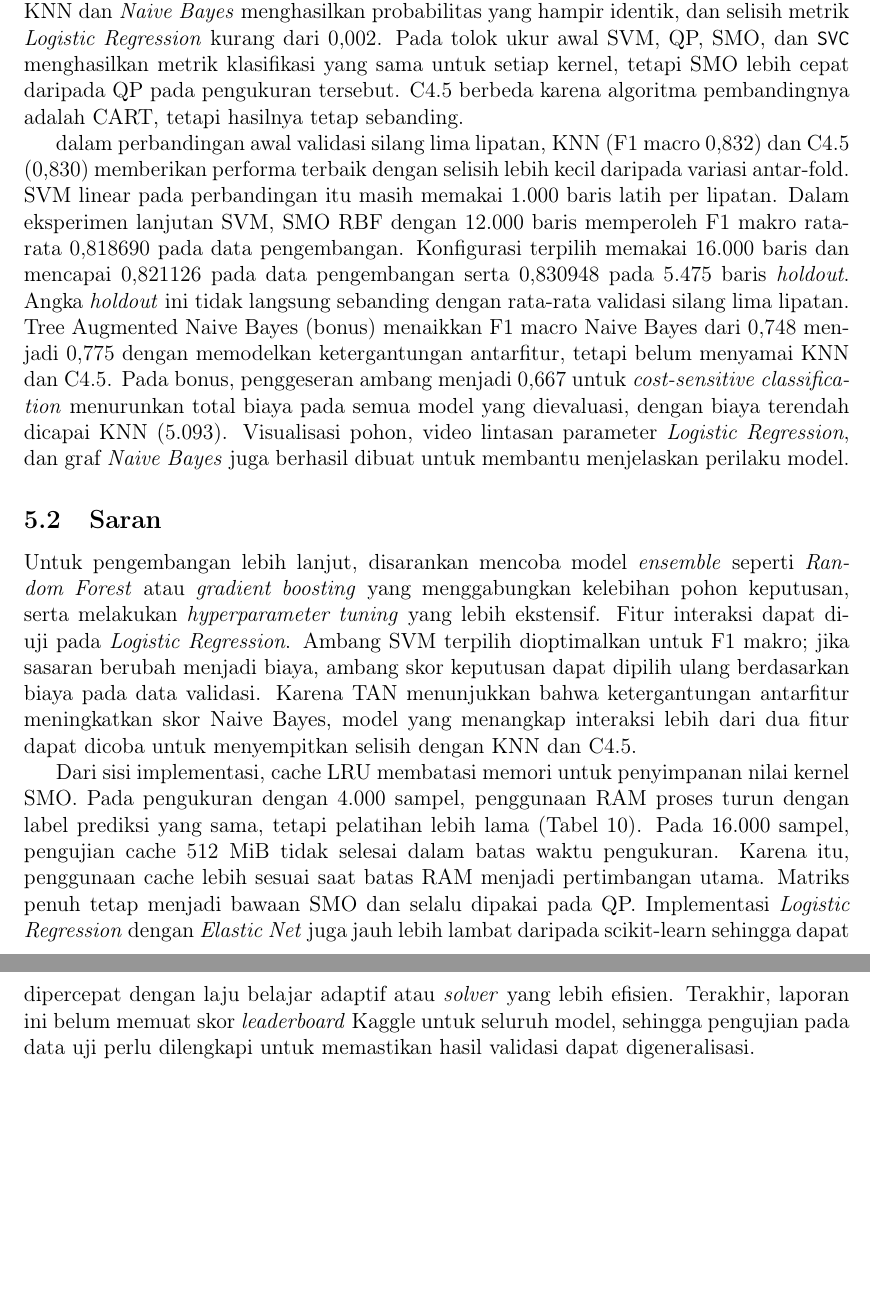
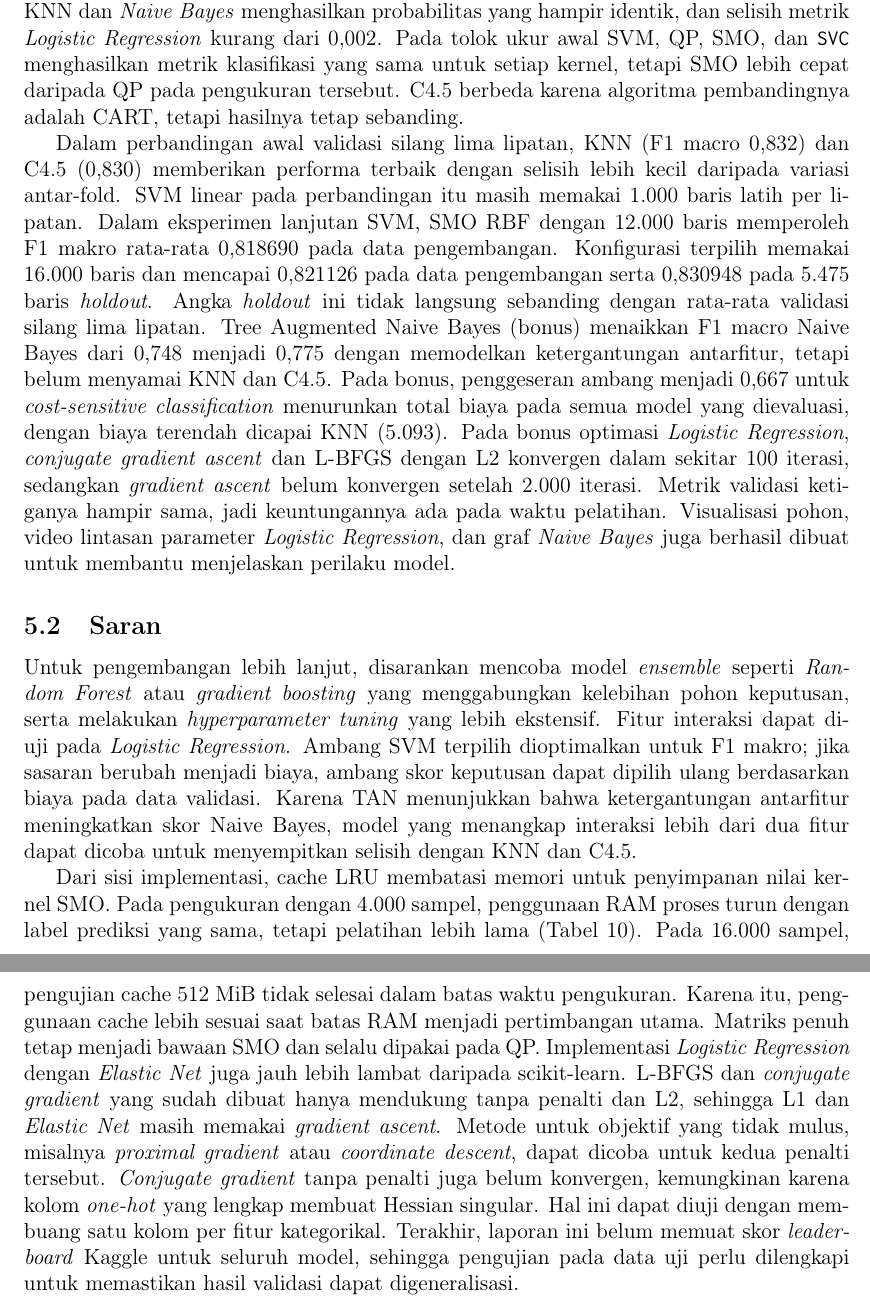
Before and after one commit to Kurt-Mikhael/IF3170_G14_LalapKaoBole, a LaTeX document (docs/laporan.tex, which reads docs/sections/05_kesimpulan.tex): two parts of pages 59 and 60 of 64, joined at a grey line, cut so that both start at the same text, the shorter picture padded with empty space. Compiled offline with pdfLaTeX.

Commit message:
docs: update conclusion with optimizer bonus

```diff
--- a/docs/sections/05_kesimpulan.tex
+++ b/docs/sections/05_kesimpulan.tex
@@ -20,7 +20,7 @@ menghasilkan metrik klasifikasi yang sama untuk setiap kernel, tetapi
 SMO lebih cepat daripada QP pada pengukuran tersebut. C4.5 berbeda karena algoritma pembandingnya adalah CART,
 tetapi hasilnya tetap sebanding.
 
-dalam perbandingan awal validasi silang lima lipatan, KNN (F1 macro 0,832)
+Dalam perbandingan awal validasi silang lima lipatan, KNN (F1 macro 0,832)
 dan C4.5 (0,830) memberikan performa terbaik dengan selisih lebih kecil
 daripada variasi antar-fold. SVM linear pada perbandingan itu masih memakai
 1.000 baris latih per lipatan. Dalam eksperimen lanjutan SVM, SMO RBF dengan
@@ -32,7 +32,11 @@ lima lipatan. Tree Augmented Naive Bayes (bonus) menaikkan F1 macro Naive Bayes
 dari 0,748 menjadi 0,775 dengan memodelkan ketergantungan antarfitur, tetapi
 belum menyamai KNN dan C4.5. Pada bonus, penggeseran ambang menjadi 0,667 untuk
 \textit{cost-sensitive classification} menurunkan total biaya pada semua model yang dievaluasi,
-dengan biaya terendah dicapai KNN (5.093). Visualisasi pohon, video lintasan
+dengan biaya terendah dicapai KNN (5.093). Pada bonus optimasi
+\textit{Logistic Regression}, \textit{conjugate gradient ascent} dan L-BFGS
+dengan L2 konvergen dalam sekitar 100 iterasi, sedangkan \textit{gradient
+ascent} belum konvergen setelah 2.000 iterasi. Metrik validasi ketiganya hampir
+sama, jadi keuntungannya ada pada waktu pelatihan. Visualisasi pohon, video lintasan
 parameter \textit{Logistic Regression}, dan graf \textit{Naive Bayes} juga
 berhasil dibuat untuk membantu menjelaskan perilaku model.
 
@@ -56,8 +60,14 @@ selesai dalam batas waktu pengukuran. Karena itu, penggunaan cache lebih
 sesuai saat batas RAM menjadi pertimbangan utama. Matriks penuh tetap
 menjadi bawaan SMO dan selalu dipakai pada QP.
 Implementasi \textit{Logistic Regression} dengan \textit{Elastic Net} juga jauh
-lebih lambat daripada scikit-learn sehingga dapat dipercepat dengan
-laju belajar adaptif atau \textit{solver} yang lebih efisien. Terakhir, laporan
+lebih lambat daripada scikit-learn. L-BFGS dan \textit{conjugate gradient} yang
+sudah dibuat hanya mendukung tanpa penalti dan L2, sehingga L1 dan
+\textit{Elastic Net} masih memakai \textit{gradient ascent}. Metode untuk
+objektif yang tidak mulus, misalnya \textit{proximal gradient} atau
+\textit{coordinate descent}, dapat dicoba untuk kedua penalti tersebut.
+\textit{Conjugate gradient} tanpa penalti juga belum konvergen, kemungkinan
+karena kolom \textit{one-hot} yang lengkap membuat Hessian singular. Hal ini
+dapat diuji dengan membuang satu kolom per fitur kategorikal. Terakhir, laporan
 ini belum memuat skor \textit{leaderboard} Kaggle untuk seluruh model, sehingga
 pengujian pada data uji perlu dilengkapi untuk memastikan hasil validasi dapat
 digeneralisasi.
```
